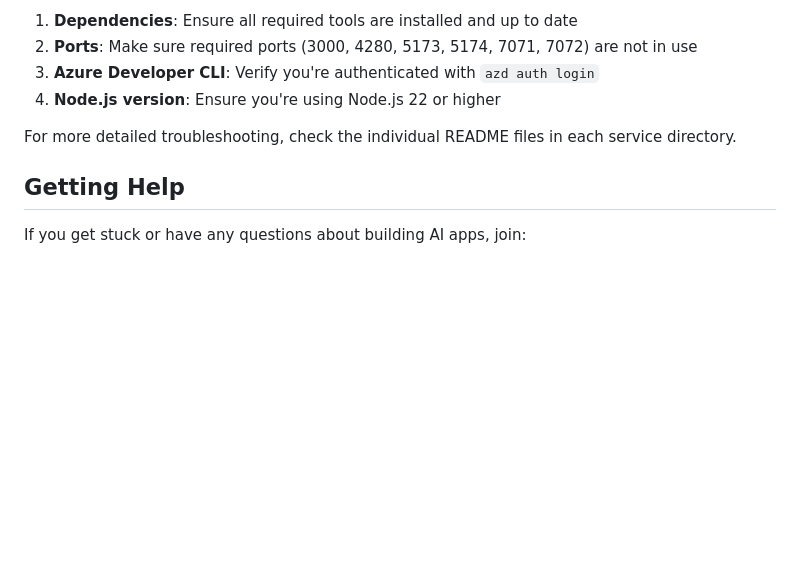
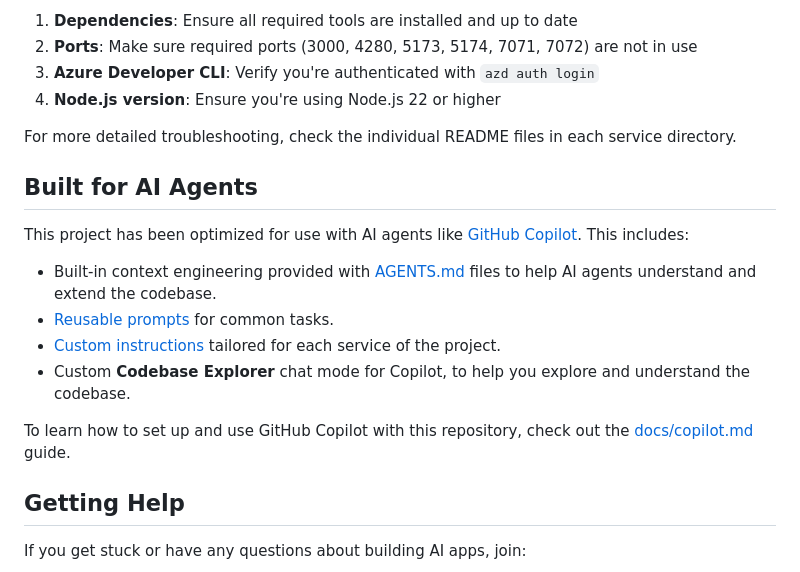
Before and after one commit to Azure-Samples/mcp-agent-langchainjs, a Markdown page: README.md, the part around the change. Drawn GitHub-style; blank space fills up the shorter version.

Commit message:
docs: add section on AI agents and GitHub Copilot integration

```diff
--- a/README.md
+++ b/README.md
@@ -268,6 +268,17 @@ If you encounter issues while running or deploying this sample:
 
 For more detailed troubleshooting, check the individual README files in each service directory.
 
+## Built for AI Agents
+
+This project has been optimized for use with AI agents like [GitHub Copilot](https://github.com/features/copilot). This includes:
+
+- Built-in context engineering provided with [AGENTS.md](https://agents.md/) files to help AI agents understand and extend the codebase.
+- [Reusable prompts](./.github/prompts/) for common tasks.
+- [Custom instructions](./.github/instructions/) tailored for each service of the project.
+- Custom **Codebase Explorer** chat mode for Copilot, to help you explore and understand the codebase.
+
+To learn how to set up and use GitHub Copilot with this repository, check out the [docs/copilot.md](./docs/copilot.md) guide.
+
 ## Getting Help
 
 If you get stuck or have any questions about building AI apps, join:
```
